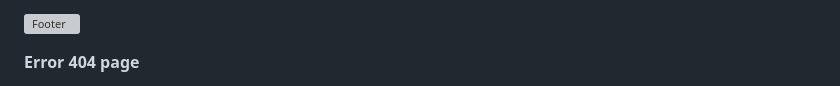
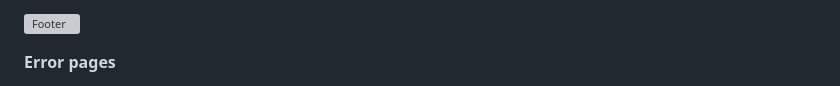
Before and after one commit to Askeran17/lawforyou, a Markdown page: README.md, the part around the change printed below. GitHub-like rendering; grey boxes are pictures that could not be loaded.

```diff
--- a/README.md
+++ b/README.md
@@ -242,5 +242,5 @@ __Footer__
 
 ![Footer](/static/images/readme-img/footer.png)
 
-__Error 404 page__
+__Error pages__
 
```
Also changed, not shown: other parts of README.md (+4 -2 lines), TESTING.md (+13 -0 lines), static/images/law-attention-image.png (added), static/images/testing-img/services-forms-py.png (added), static/images/testing-img/services-models-py.png (added), static/images/testing-img/services-urls-py.png (added), static/images/testing-img/services-views-py.png (added), static/images/testing-img/services-widgets-py.png (added), 5 other files.
